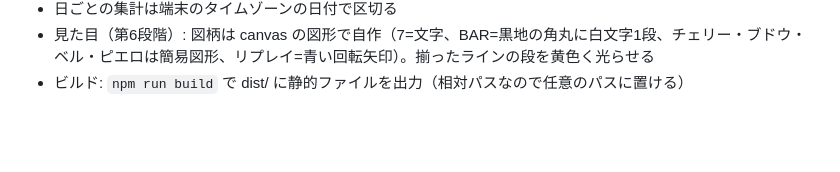
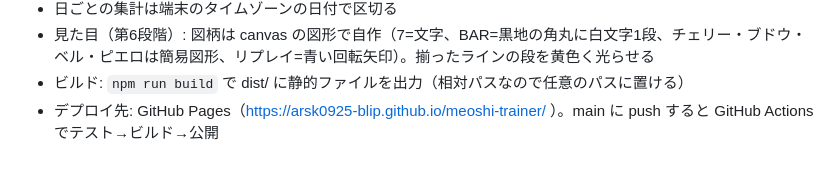
Before and after one commit to arsk0925-blip/meoshi-trainer, a Markdown page: requirements.md, the part around the change. Rendered like a GitHub page; blank space fills up the shorter version.

Commit message:
デプロイ先を requirements.md に記録
Co-Authored-By: Claude Opus 5.5 (1M context) <noreply@anthropic.com>

```diff
--- a/requirements.md
+++ b/requirements.md
@@ -108,3 +108,4 @@ Claude Codeに委任。ただし以下は守る:
 - 日ごとの集計は端末のタイムゾーンの日付で区切る
 - 見た目（第6段階）: 図柄は canvas の図形で自作（7=文字、BAR=黒地の角丸に白文字1段、チェリー・ブドウ・ベル・ピエロは簡易図形、リプレイ=青い回転矢印）。揃ったラインの段を黄色く光らせる
 - ビルド: `npm run build` で dist/ に静的ファイルを出力（相対パスなので任意のパスに置ける）
+- デプロイ先: GitHub Pages（https://arsk0925-blip.github.io/meoshi-trainer/ ）。main に push すると GitHub Actions でテスト→ビルド→公開
```
